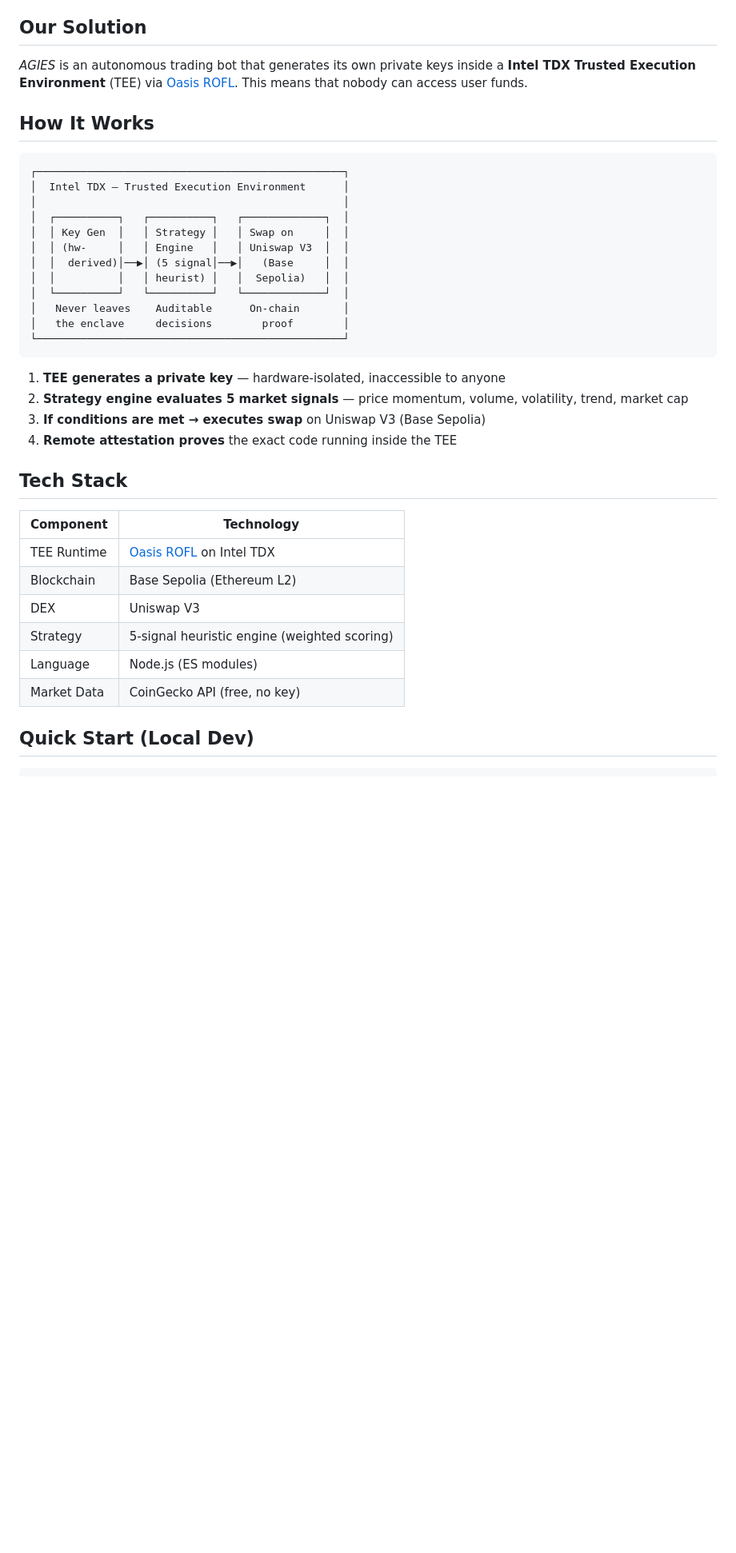
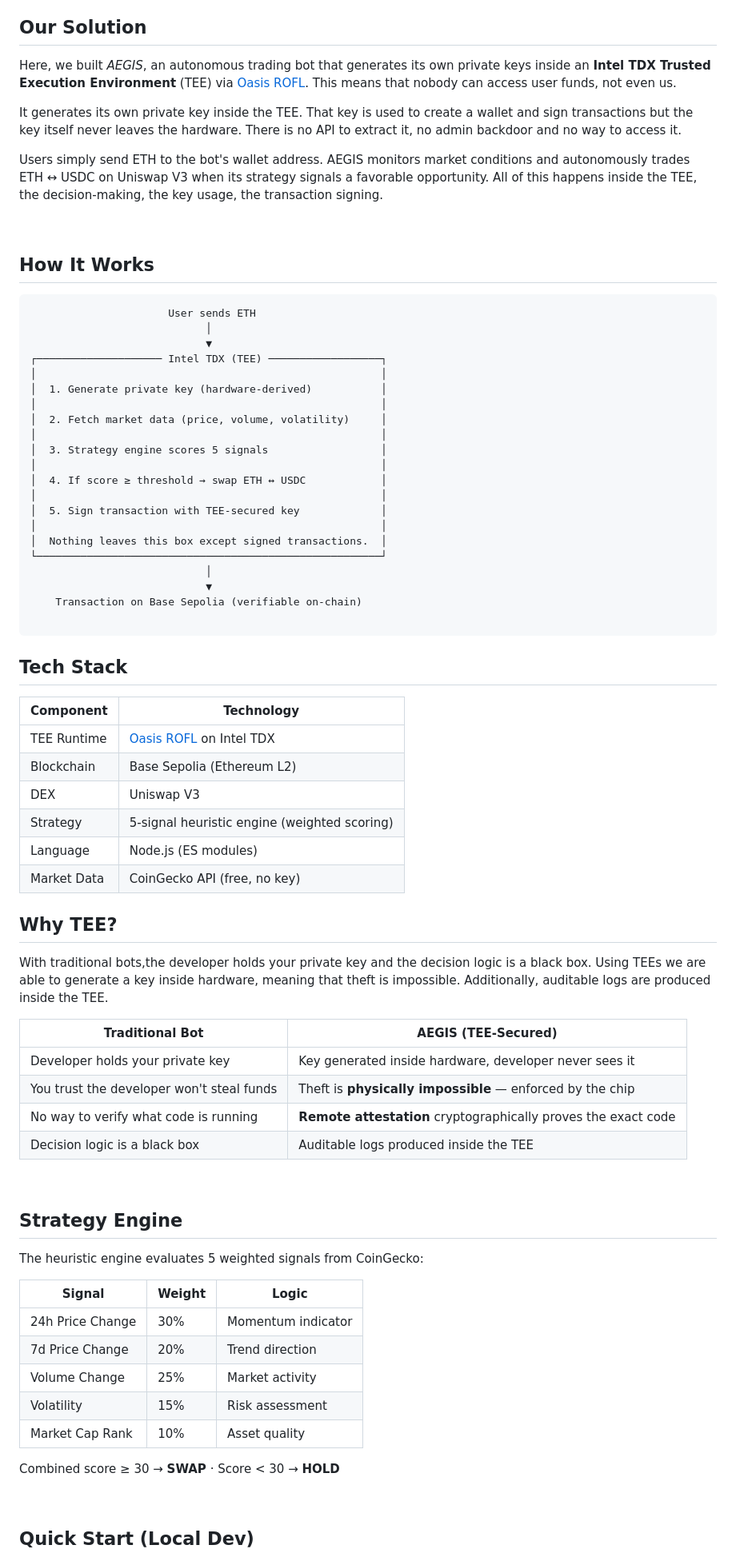
Before and after one commit to SofieRu/ETH-Oxford-2026, a Markdown page: README.md, the part around one of its changes. Shown at 80% size. GitHub-like rendering; blank space fills up the shorter version.

Commit message:
Update README with team members and solution details
Added team members and expanded on the AEGIS solution, including details about the TEE, strategy engine, and repository structure.

````diff
--- a/README.md
+++ b/README.md
@@ -21,28 +23,38 @@ Every trading bot today asks you to hand over your private key or deposit funds
 ## Our Solution
 
-_AGIES_ is an autonomous trading bot that generates its own private keys inside a **Intel TDX Trusted Execution Environment** (TEE) via [Oasis ROFL](https://docs.oasis.io/build/rofl/). This means that nobody can access user funds.
+Here, we built _AEGIS_, an autonomous trading bot that generates its own private keys inside an **Intel TDX Trusted Execution Environment** (TEE) via [Oasis ROFL](https://docs.oasis.io/build/rofl/). This means that nobody can access user funds, not even us.
+
+It generates its own private key inside the TEE. That key is used to create a wallet and sign transactions but the key itself never leaves the hardware. There is no API to extract it, no admin backdoor and no way to access it.
+
+Users simply send ETH to the bot's wallet address. AEGIS monitors market conditions and autonomously trades ETH ↔ USDC on Uniswap V3 when its strategy signals a favorable opportunity. All of this happens inside the TEE, the decision-making, the key usage, the transaction signing.
+
+<br>
 
 ## How It Works
 
 ```
-┌─────────────────────────────────────────────────┐
-│  Intel TDX — Trusted Execution Environment      │
-│                                                 │
-│  ┌──────────┐   ┌──────────┐   ┌─────────────┐  │
-│  │ Key Gen  │   │ Strategy │   │ Swap on     │  │
-│  │ (hw-     │   │ Engine   │   │ Uniswap V3  │  │
-│  │  derived)│──▶│ (5 signal│──▶│   (Base     │  │
-│  │          │   │ heurist) │   │  Sepolia)   │  │
-│  └──────────┘   └──────────┘   └─────────────┘  │
-│   Never leaves    Auditable      On-chain       │
-│   the enclave     decisions        proof        │
-└─────────────────────────────────────────────────┘
+                      User sends ETH
+                            │
+                            ▼
+┌──────────────────── Intel TDX (TEE) ──────────────────┐
+│                                                       │
+│  1. Generate private key (hardware-derived)           │
+│                                                       │
+│  2. Fetch market data (price, volume, volatility)     │
+│                                                       │
+│  3. Strategy engine scores 5 signals                  │
+│                                                       │
+│  4. If score ≥ threshold → swap ETH ↔ USDC            │
+│                                                       │
+│  5. Sign transaction with TEE-secured key             │
+│                                                       │
+│  Nothing leaves this box except signed transactions.  │
+└───────────────────────────────────────────────────────┘
+                            │
+                            ▼
+    Transaction on Base Sepolia (verifiable on-chain)
+
 ```
-
-1. **TEE generates a private key** — hardware-isolated, inaccessible to anyone
-2. **Strategy engine evaluates 5 market signals** — price momentum, volume, volatility, trend, market cap
-3. **If conditions are met → executes swap** on Uniswap V3 (Base Sepolia)
-4. **Remote attestation proves** the exact code running inside the TEE
 
 ## Tech Stack
 
@@ -54,3 +66,32 @@ _AGIES_ is an autonomous trading bot that generates its own private keys inside
 | Strategy | 5-signal heuristic engine (weighted scoring) |
 | Language | Node.js (ES modules) |
 | Market Data | CoinGecko API (free, no key) |
+
+
+## Why TEE?
+
+With traditional bots,the developer holds your private key and the decision logic is a black box. Using TEEs we are able to generate a key inside hardware, meaning that theft is impossible. Additionally, auditable logs are produced inside the TEE.
+
+| Traditional Bot | AEGIS (TEE-Secured) |
+|---|---|
+| Developer holds your private key | Key generated inside hardware, developer never sees it |
+| You trust the developer won't steal funds | Theft is **physically impossible** — enforced by the chip |
+| No way to verify what code is running | **Remote attestation** cryptographically proves the exact code |
+| Decision logic is a black box | Auditable logs produced inside the TEE |
+
+<br>
+
+## Strategy Engine
+
+The heuristic engine evaluates 5 weighted signals from CoinGecko:
+
+| Signal | Weight | Logic |
+|---|---|---|
+| 24h Price Change | 30% | Momentum indicator |
+| 7d Price Change | 20% | Trend direction |
+| Volume Change | 25% | Market activity |
+| Volatility | 15% | Risk assessment |
+| Market Cap Rank | 10% | Asset quality |
+
+Combined score ≥ 30 → **SWAP** · Score < 30 → **HOLD**
+
````
Also changed, not shown: other parts of README.md (+6 -19 lines).
